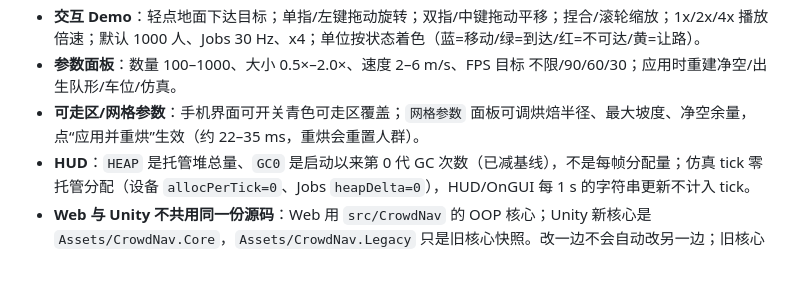
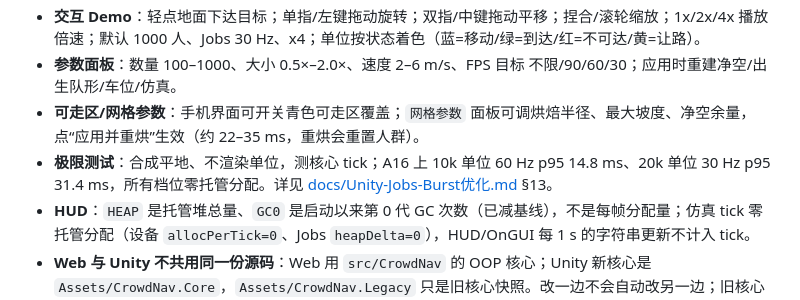
Before and after one commit to jeason1997/cluster-pathfinding-algorithm, a Markdown page: README.md, the part around the change. Drawn GitHub-style; blank space fills up the shorter version.

```diff
--- a/README.md
+++ b/README.md
@@ -223,6 +223,7 @@ Unity 6 工程在 [`Unity/CrowdNav.Unity`](Unity/CrowdNav.Unity/README.md)，已
 - **交互 Demo**：轻点地面下达目标；单指/左键拖动旋转；双指/中键拖动平移；捏合/滚轮缩放；1x/2x/4x 播放倍速；默认 1000 人、Jobs 30 Hz、x4；单位按状态着色（蓝=移动/绿=到达/红=不可达/黄=让路）。
 - **参数面板**：数量 100–1000、大小 0.5×–2.0×、速度 2–6 m/s、FPS 目标 不限/90/60/30；应用时重建净空/出生队形/车位/仿真。
 - **可走区/网格参数**：手机界面可开关青色可走区覆盖；`网格参数` 面板可调烘焙半径、最大坡度、净空余量，点“应用并重烘”生效（约 22–35 ms，重烘会重置人群）。
+- **极限测试**：合成平地、不渲染单位，测核心 tick；A16 上 10k 单位 60 Hz p95 14.8 ms、20k 单位 30 Hz p95 31.4 ms，所有档位零托管分配。详见 [docs/Unity-Jobs-Burst优化.md](docs/Unity-Jobs-Burst优化.md) §13。
 - **HUD**：`HEAP` 是托管堆总量、`GC0` 是启动以来第 0 代 GC 次数（已减基线），不是每帧分配量；仿真 tick 零托管分配（设备 `allocPerTick=0`、Jobs `heapDelta=0`），HUD/OnGUI 每 1 s 的字符串更新不计入 tick。
 - **Web 与 Unity 不共用同一份源码**：Web 用 `src/CrowdNav` 的 OOP 核心；Unity 新核心是 `Assets/CrowdNav.Core`，`Assets/CrowdNav.Legacy` 只是旧核心快照。改一边不会自动改另一边；旧核心可用 `tools/sync_legacy_unity.ps1` 单向同步。
 - **设备基准**：APK 内按钮依次跑 Legacy/Jobs × 30/60 Hz，输出 `CROWD_BENCH` 到 logcat 和 `crowd_bench.json`；A16 默认不限帧、HUD 90 FPS，FPS 按钮可切不限/90/60/30。
```
Also changed, not shown: Unity/CrowdNav.Unity/README.md (+3 -0 lines), docs/Unity-Jobs-Burst优化.md (+39 -1 lines), docs/assets/unity_device_stress.png (added), 2 other files.
